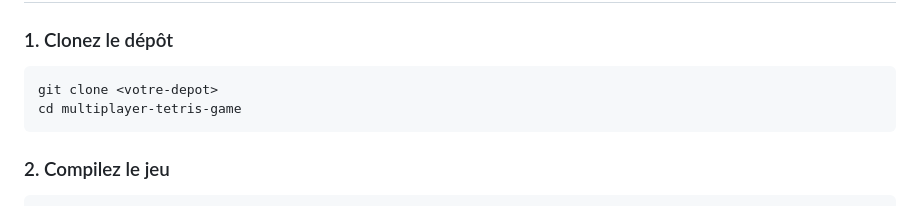
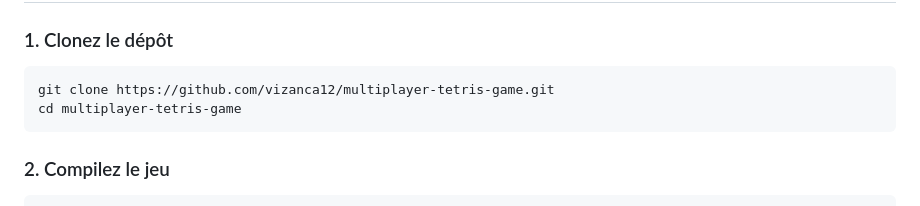
Before and after one commit to vizanca12/multiplayer-tetris-game, a Markdown page: README.md, the part around the change. GitHub-like rendering.

Commit message:
Update README with project details and instructions

````diff
--- a/README.md
+++ b/README.md
@@ -60,7 +60,7 @@ sudo apt-get install libsdl2-dev libsdl2-ttf-dev
 
 ### 1. Clonez le dépôt
 ```bash
-git clone <votre-depot>
+git clone https://github.com/vizanca12/multiplayer-tetris-game.git
 cd multiplayer-tetris-game
 ```
 
````
